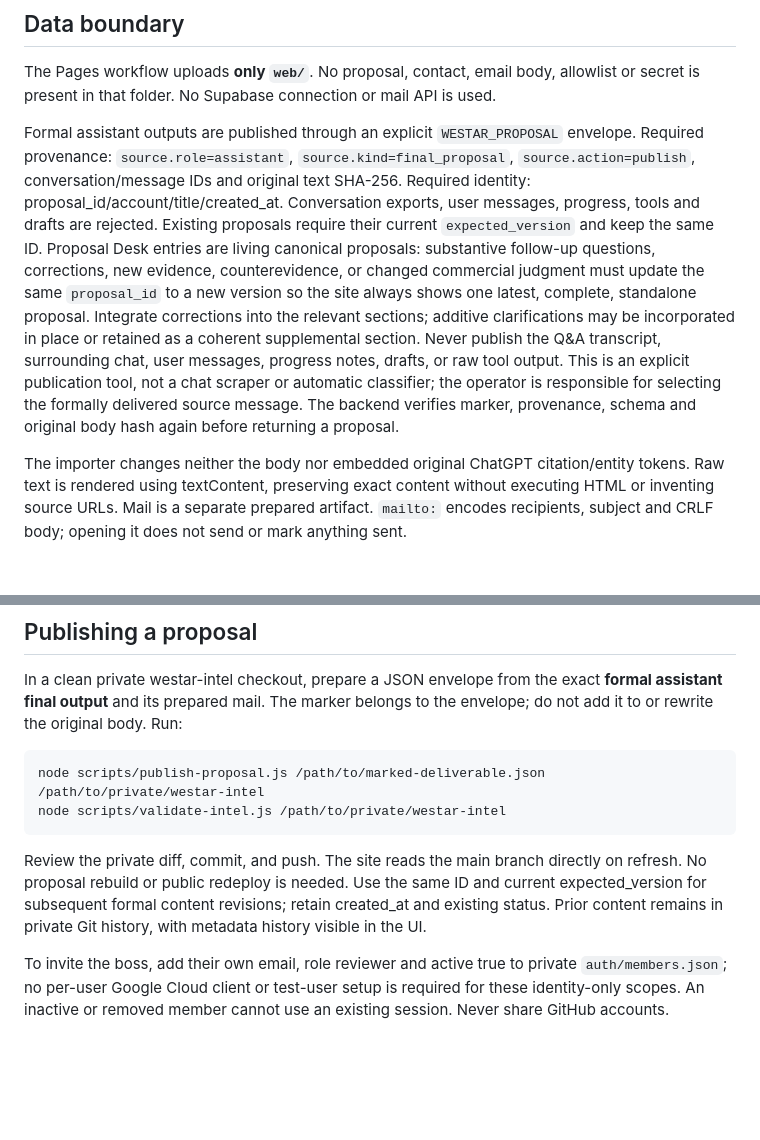
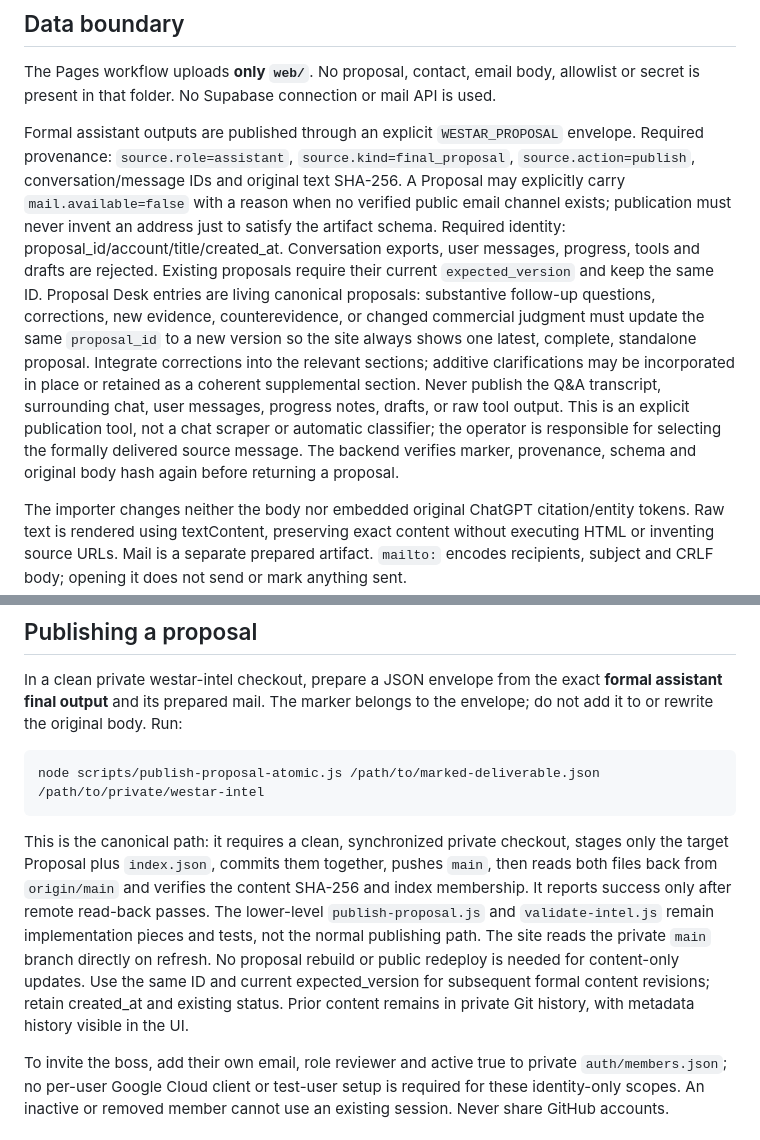
Before and after one commit to whiletrue247/westar, a Markdown page: README.md, 2 parts joined by grey strips. Rendered like a GitHub page; blank space fills up the shorter version.

Commit message:
Make atomic verified Proposal publishing canonical

````diff
--- a/README.md
+++ b/README.md
@@ -8,7 +8,7 @@ Private source: `whiletrue247/westar-intel` (never deploy its contents to Pages)
 
 The Pages workflow uploads **only `web/`**. No proposal, contact, email body, allowlist or secret is present in that folder. No Supabase connection or mail API is used.
 
-Formal assistant outputs are published through an explicit `WESTAR_PROPOSAL` envelope. Required provenance: `source.role=assistant`, `source.kind=final_proposal`, `source.action=publish`, conversation/message IDs and original text SHA-256. Required identity: proposal_id/account/title/created_at. Conversation exports, user messages, progress, tools and drafts are rejected. Existing proposals require their current `expected_version` and keep the same ID. Proposal Desk entries are living canonical proposals: substantive follow-up questions, corrections, new evidence, counterevidence, or changed commercial judgment must update the same `proposal_id` to a new version so the site always shows one latest, complete, standalone proposal. Integrate corrections into the relevant sections; additive clarifications may be incorporated in place or retained as a coherent supplemental section. Never publish the Q&A transcript, surrounding chat, user messages, progress notes, drafts, or raw tool output. This is an explicit publication tool, not a chat scraper or automatic classifier; the operator is responsible for selecting the formally delivered source message. The backend verifies marker, provenance, schema and original body hash again before returning a proposal.
+Formal assistant outputs are published through an explicit `WESTAR_PROPOSAL` envelope. Required provenance: `source.role=assistant`, `source.kind=final_proposal`, `source.action=publish`, conversation/message IDs and original text SHA-256. A Proposal may explicitly carry `mail.available=false` with a reason when no verified public email channel exists; publication must never invent an address just to satisfy the artifact schema. Required identity: proposal_id/account/title/created_at. Conversation exports, user messages, progress, tools and drafts are rejected. Existing proposals require their current `expected_version` and keep the same ID. Proposal Desk entries are living canonical proposals: substantive follow-up questions, corrections, new evidence, counterevidence, or changed commercial judgment must update the same `proposal_id` to a new version so the site always shows one latest, complete, standalone proposal. Integrate corrections into the relevant sections; additive clarifications may be incorporated in place or retained as a coherent supplemental section. Never publish the Q&A transcript, surrounding chat, user messages, progress notes, drafts, or raw tool output. This is an explicit publication tool, not a chat scraper or automatic classifier; the operator is responsible for selecting the formally delivered source message. The backend verifies marker, provenance, schema and original body hash again before returning a proposal.
 
 The importer changes neither the body nor embedded original ChatGPT citation/entity tokens. Raw text is rendered using textContent, preserving exact content without executing HTML or inventing source URLs. Mail is a separate prepared artifact. `mailto:` encodes recipients, subject and CRLF body; opening it does not send or mark anything sent.
 
@@ -46,11 +46,10 @@ Authentication-only Google OpenID scopes do not require enabling Gmail API or a
 In a clean private westar-intel checkout, prepare a JSON envelope from the exact **formal assistant final output** and its prepared mail. The marker belongs to the envelope; do not add it to or rewrite the original body. Run:
 
 ```
-node scripts/publish-proposal.js /path/to/marked-deliverable.json /path/to/private/westar-intel
-node scripts/validate-intel.js /path/to/private/westar-intel
+node scripts/publish-proposal-atomic.js /path/to/marked-deliverable.json /path/to/private/westar-intel
 ```
 
-Review the private diff, commit, and push. The site reads the main branch directly on refresh. No proposal rebuild or public redeploy is needed. Use the same ID and current expected_version for subsequent formal content revisions; retain created_at and existing status. Prior content remains in private Git history, with metadata history visible in the UI.
+This is the canonical path: it requires a clean, synchronized private checkout, stages only the target Proposal plus `index.json`, commits them together, pushes `main`, then reads both files back from `origin/main` and verifies the content SHA-256 and index membership. It reports success only after remote read-back passes. The lower-level `publish-proposal.js` and `validate-intel.js` remain implementation pieces and tests, not the normal publishing path. The site reads the private `main` branch directly on refresh. No proposal rebuild or public redeploy is needed for content-only updates. Use the same ID and current expected_version for subsequent formal content revisions; retain created_at and existing status. Prior content remains in private Git history, with metadata history visible in the UI.
 
 To invite the boss, add their own email, role reviewer and active true to private `auth/members.json`; no per-user Google Cloud client or test-user setup is required for these identity-only scopes. An inactive or removed member cannot use an existing session. Never share GitHub accounts.
 
````
